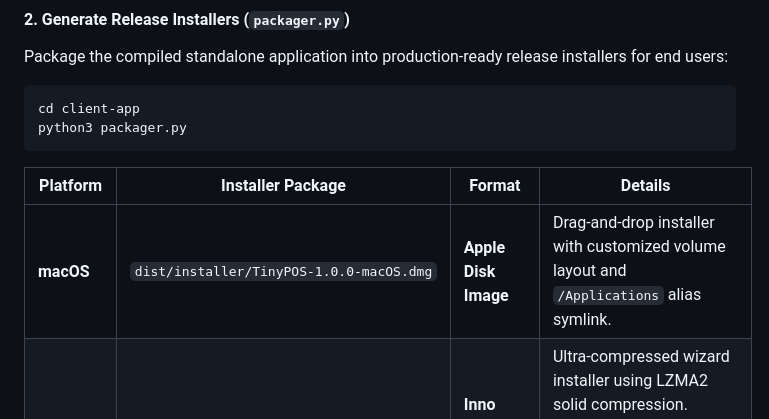
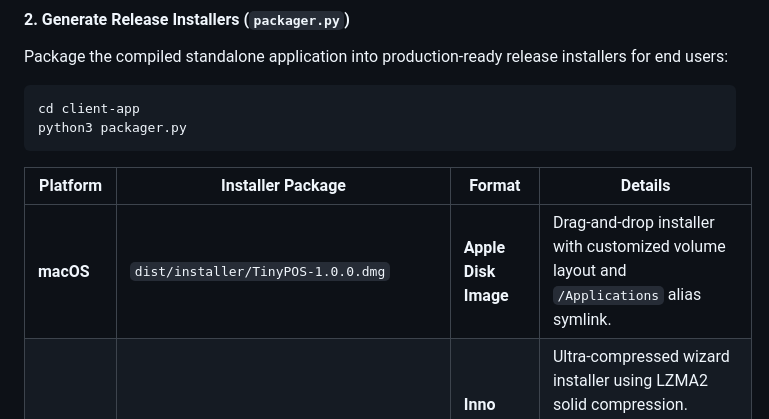
Before and after one commit to sajjad-amin/TinyPOS-Bridge, a Markdown page: README.md, the part around the change. Drawn GitHub-style.

Commit message:
docs: align macOS dmg artifact name with packager output

```diff
--- a/README.md
+++ b/README.md
@@ -272,7 +272,7 @@ python3 packager.py
 
 | Platform | Installer Package | Format | Details |
 |---|---|---|---|
-| **macOS** | `dist/installer/TinyPOS-1.0.0-macOS.dmg` | **Apple Disk Image** | Drag-and-drop installer with customized volume layout and `/Applications` alias symlink. |
+| **macOS** | `dist/installer/TinyPOS-1.0.0.dmg` | **Apple Disk Image** | Drag-and-drop installer with customized volume layout and `/Applications` alias symlink. |
 | **Windows** | `dist/installer/TinyPOS-Setup-1.0.0.exe` | **Inno Setup 6/7 Installer** | Ultra-compressed wizard installer using LZMA2 solid compression. Includes Start Menu shortcuts, desktop shortcut, clean uninstaller, and single-instance kill guard. |
 | **Linux** | `dist/installer/tinypos_1.0.0_amd64.deb`<br>`TinyPOS-1.0.0-linux-x86_64.tar.gz` | **Debian Package & Archive** | Standard Debian package installing to `/opt/tinypos` with desktop `.desktop` entry, icon integration, and terminal symlink `/usr/local/bin/tinypos`. |
 
```
